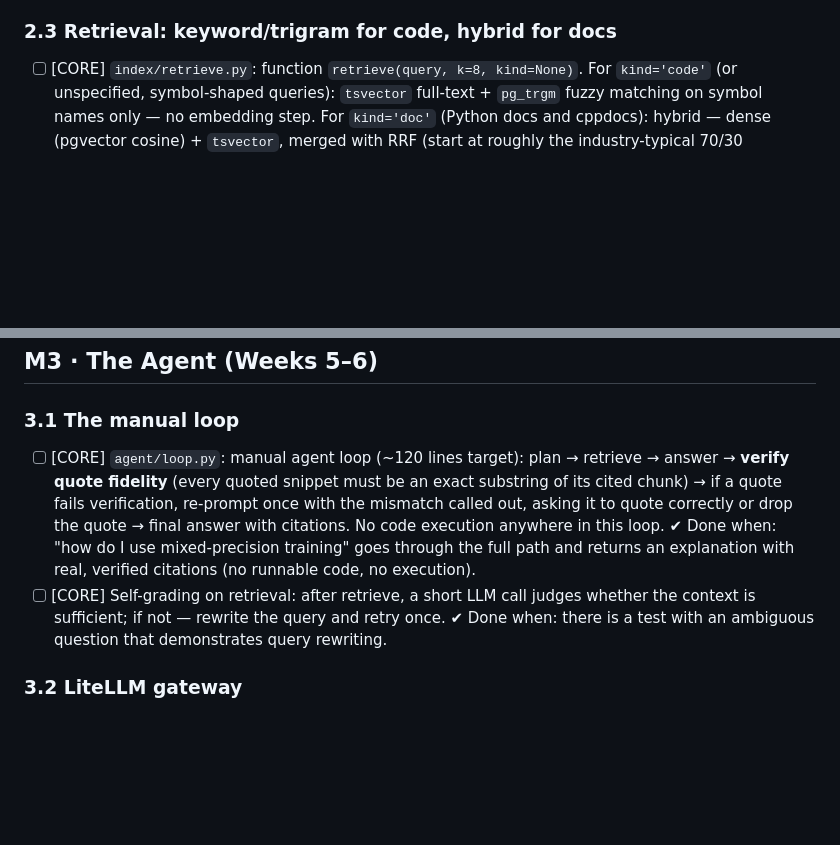
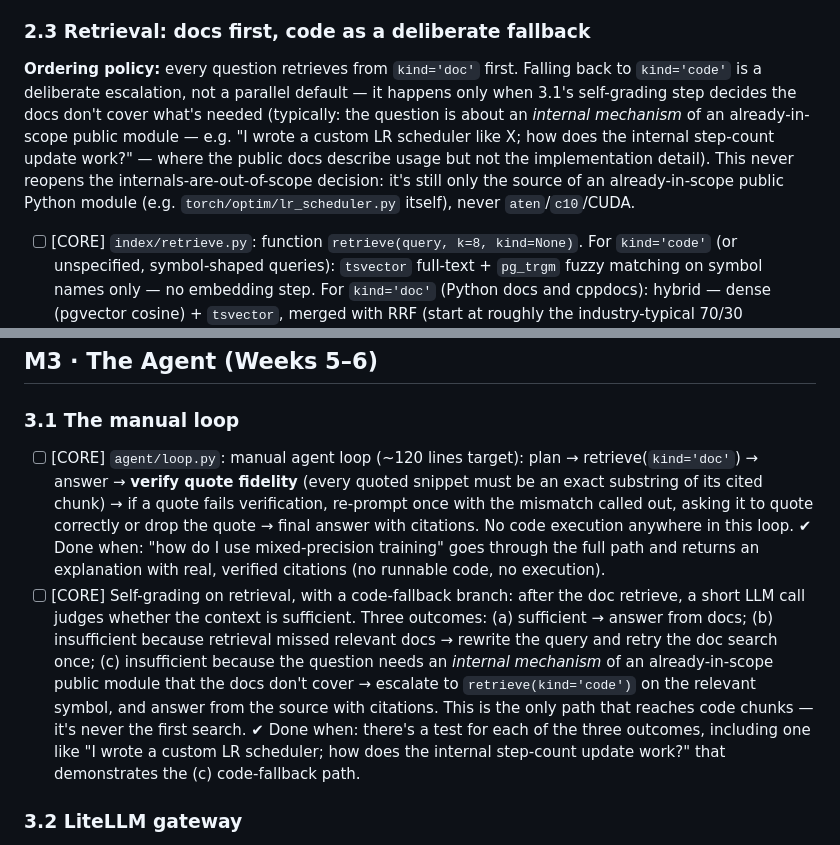
Before and after one commit to eliezeravihail/TorchDocsAgent, a Markdown page: PLAN.md, 2 parts joined by grey strips. Drawn GitHub-style; blank space fills up the shorter version.

Commit message:
Formalize docs-first retrieval with code as a deliberate fallback
Code search was implicitly available alongside doc search; this
makes the ordering explicit and required: every question tries
kind='doc' first. Falling back to kind='code' only happens when
3.1's self-grading step decides the question needs an internal
mechanism of an already-in-scope public module that the docs don't
cover (e.g. how a custom LR scheduler's step-count updates
internally) — never a parallel default, and never a reason to pull
in aten/c10/CUDA internals, which stay out of scope.

```diff
--- a/PLAN.md
+++ b/PLAN.md
@@ -76,7 +76,8 @@ Tasks marked `[CORE]` are mandatory; `[STRETCH]` — only if time remains. Do no
 - [ ] [CORE] `index/embed.py`: compute embeddings for `kind='doc'` chunks only, in batches (resilient to mid-run failure — checkpointing), and insert/update in Neon. Code chunks never go through this.
   ✔ Done when: every doc chunk has a non-null embedding, every code chunk doesn't; re-running doesn't duplicate rows.
 
-### 2.3 Retrieval: keyword/trigram for code, hybrid for docs
+### 2.3 Retrieval: docs first, code as a deliberate fallback
+**Ordering policy:** every question retrieves from `kind='doc'` first. Falling back to `kind='code'` is a deliberate escalation, not a parallel default — it happens only when 3.1's self-grading step decides the docs don't cover what's needed (typically: the question is about an *internal mechanism* of an already-in-scope public module — e.g. "I wrote a custom LR scheduler like X; how does the internal step-count update work?" — where the public docs describe usage but not the implementation detail). This never reopens the internals-are-out-of-scope decision: it's still only the source of an already-in-scope public Python module (e.g. `torch/optim/lr_scheduler.py` itself), never `aten`/`c10`/CUDA.
 - [ ] [CORE] `index/retrieve.py`: function `retrieve(query, k=8, kind=None)`. For `kind='code'` (or unspecified, symbol-shaped queries): `tsvector` full-text + `pg_trgm` fuzzy matching on symbol names only — no embedding step. For `kind='doc'` (Python docs and cppdocs): hybrid — dense (pgvector cosine) + `tsvector`, merged with RRF (start at roughly the industry-typical 70/30 vector/keyword weighting, tune from eval data). Returns **pointers** (path + line range), not content.
   ✔ Done when: searching `scaled_dot_product_attention` returns the pointer to the real definition as the top code result (including with a typo, via trigram); a semantically-phrased doc question (e.g. "how do I stop my model from overfitting") surfaces the regularization/weight-decay doc page even without matching keywords.
 - [ ] [CORE] `agent/query_terms.py`: small LLM call that turns a fuzzy natural-language question into 1-3 concrete search terms (candidate symbol names / keywords) to feed `retrieve` for the code path. This is the "semantic understanding" step for code — done by the model, not by a vector index.
@@ -102,10 +103,10 @@ Tasks marked `[CORE]` are mandatory; `[STRETCH]` — only if time remains. Do no
 ## M3 · The Agent (Weeks 5–6)
 
 ### 3.1 The manual loop
-- [ ] [CORE] `agent/loop.py`: manual agent loop (~120 lines target): plan → retrieve → answer → **verify quote fidelity** (every quoted snippet must be an exact substring of its cited chunk) → if a quote fails verification, re-prompt once with the mismatch called out, asking it to quote correctly or drop the quote → final answer with citations. No code execution anywhere in this loop.
+- [ ] [CORE] `agent/loop.py`: manual agent loop (~120 lines target): plan → retrieve(`kind='doc'`) → answer → **verify quote fidelity** (every quoted snippet must be an exact substring of its cited chunk) → if a quote fails verification, re-prompt once with the mismatch called out, asking it to quote correctly or drop the quote → final answer with citations. No code execution anywhere in this loop.
   ✔ Done when: "how do I use mixed-precision training" goes through the full path and returns an explanation with real, verified citations (no runnable code, no execution).
-- [ ] [CORE] Self-grading on retrieval: after retrieve, a short LLM call judges whether the context is sufficient; if not — rewrite the query and retry once.
-  ✔ Done when: there is a test with an ambiguous question that demonstrates query rewriting.
+- [ ] [CORE] Self-grading on retrieval, with a code-fallback branch: after the doc retrieve, a short LLM call judges whether the context is sufficient. Three outcomes: (a) sufficient → answer from docs; (b) insufficient because retrieval missed relevant docs → rewrite the query and retry the doc search once; (c) insufficient because the question needs an *internal mechanism* of an already-in-scope public module that the docs don't cover → escalate to `retrieve(kind='code')` on the relevant symbol, and answer from the source with citations. This is the only path that reaches code chunks — it's never the first search.
+  ✔ Done when: there's a test for each of the three outcomes, including one like "I wrote a custom LR scheduler; how does the internal step-count update work?" that demonstrates the (c) code-fallback path.
 
 ### 3.2 LiteLLM gateway
 - [ ] [CORE] Route all calls through the LiteLLM proxy with config: primary provider + fallback, daily budget, and tag every call (`m3-loop`, `m3-grade`...).
```
